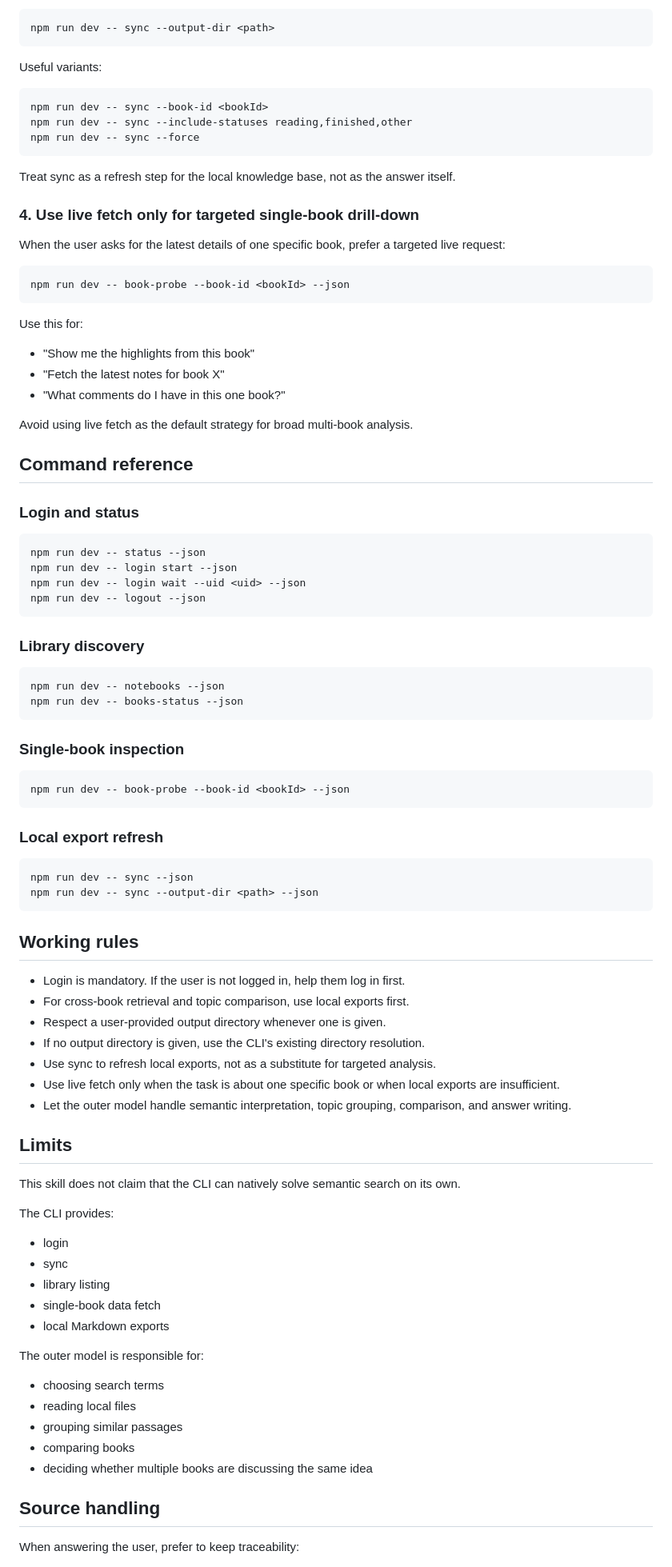
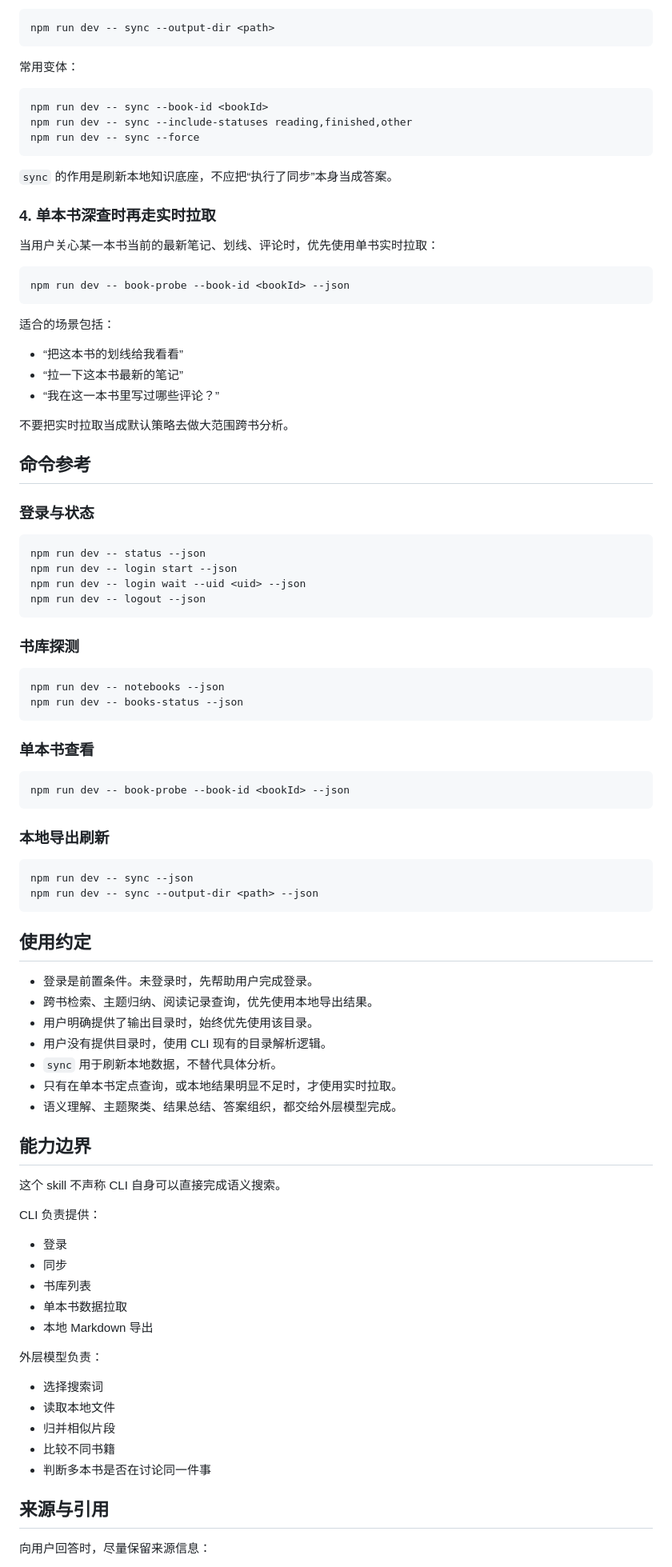
Before and after one commit to fjwang1/weread-sync, a Markdown page: skills/weread-sync/SKILL.md, the part around one of its changes. Shown at 80% size. Drawn GitHub-style.

````diff
--- a/skills/weread-sync/SKILL.md
+++ b/skills/weread-sync/SKILL.md
@@ -89,7 +89,7 @@ Sync to a user-chosen directory:
 npm run dev -- sync --output-dir <path>
 ```
 
-Useful variants:
+常用变体：
 
 ```bash
 npm run dev -- sync --book-id <bookId>
@@ -97,27 +97,27 @@ npm run dev -- sync --include-statuses reading,finished,other
 npm run dev -- sync --force
 ```
 
-Treat sync as a refresh step for the local knowledge base, not as the answer itself.
+`sync` 的作用是刷新本地知识底座，不应把“执行了同步”本身当成答案。
 
-### 4. Use live fetch only for targeted single-book drill-down
+### 4. 单本书深查时再走实时拉取
 
-When the user asks for the latest details of one specific book, prefer a targeted live request:
+当用户关心某一本书当前的最新笔记、划线、评论时，优先使用单书实时拉取：
 
 ```bash
 npm run dev -- book-probe --book-id <bookId> --json
 ```
 
-Use this for:
+适合的场景包括：
 
-- "Show me the highlights from this book"
-- "Fetch the latest notes for book X"
-- "What comments do I have in this one book?"
+- “把这本书的划线给我看看”
+- “拉一下这本书最新的笔记”
+- “我在这一本书里写过哪些评论？”
 
-Avoid using live fetch as the default strategy for broad multi-book analysis.
+不要把实时拉取当成默认策略去做大范围跨书分析。
 
-## Command reference
+## 命令参考
 
-### Login and status
+### 登录与状态
 
 ```bash
 npm run dev -- status --json
@@ -126,57 +126,57 @@ npm run dev -- login wait --uid <uid> --json
 npm run dev -- logout --json
 ```
 
-### Library discovery
+### 书库探测
 
 ```bash
 npm run dev -- notebooks --json
 npm run dev -- books-status --json
 ```
 
-### Single-book inspection
+### 单本书查看
 
 ```bash
 npm run dev -- book-probe --book-id <bookId> --json
 ```
 
-### Local export refresh
+### 本地导出刷新
 
 ```bash
 npm run dev -- sync --json
 npm run dev -- sync --output-dir <path> --json
 ```
 
-## Working rules
+## 使用约定
 
-- Login is mandatory. If the user is not logged in, help them log in first.
-- For cross-book retrieval and topic comparison, use local exports first.
-- Respect a user-provided output directory whenever one is given.
-- If no output directory is given, use the CLI's existing directory resolution.
-- Use sync to refresh local exports, not as a substitute for targeted analysis.
-- Use live fetch only when the task is about one specific book or when local exports are insufficient.
-- Let the outer model handle semantic interpretation, topic grouping, comparison, and answer writing.
+- 登录是前置条件。未登录时，先帮助用户完成登录。
+- 跨书检索、主题归纳、阅读记录查询，优先使用本地导出结果。
+- 用户明确提供了输出目录时，始终优先使用该目录。
+- 用户没有提供目录时，使用 CLI 现有的目录解析逻辑。
+- `sync` 用于刷新本地数据，不替代具体分析。
+- 只有在单本书定点查询，或本地结果明显不足时，才使用实时拉取。
+- 语义理解、主题聚类、结果总结、答案组织，都交给外层模型完成。
 
-## Limits
+## 能力边界
 
-This skill does not claim that the CLI can natively solve semantic search on its own.
+这个 skill 不声称 CLI 自身可以直接完成语义搜索。
 
-The CLI provides:
+CLI 负责提供：
 
-- login
-- sync
-- library listing
-- single-book data fetch
-- local Markdown exports
+- 登录
+- 同步
+- 书库列表
+- 单本书数据拉取
+- 本地 Markdown 导出
 
-The outer model is responsible for:
+外层模型负责：
 
-- choosing search terms
-- reading local files
-- grouping similar passages
-- comparing books
-- deciding whether multiple books are discussing the same idea
+- 选择搜索词
+- 读取本地文件
+- 归并相似片段
+- 比较不同书籍
+- 判断多本书是否在讨论同一件事
 
-## Source handling
+## 来源与引用
 
-When answering the user, prefer to keep traceability:
+向用户回答时，尽量保留来源信息：
 
````
Also changed, not shown: other parts of skills/weread-sync/SKILL.md (+44 -44 lines), README.md (+4 -4 lines).
